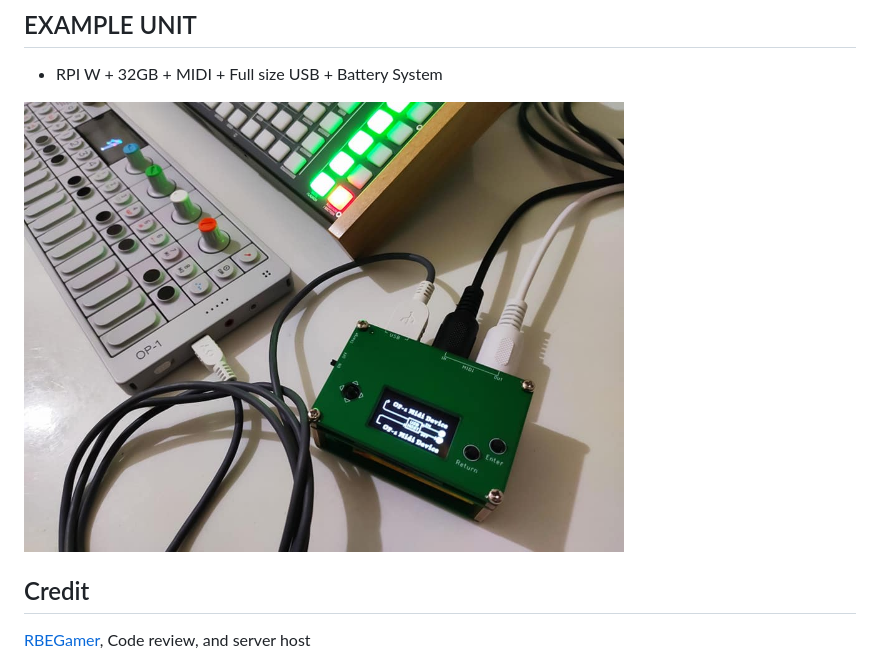
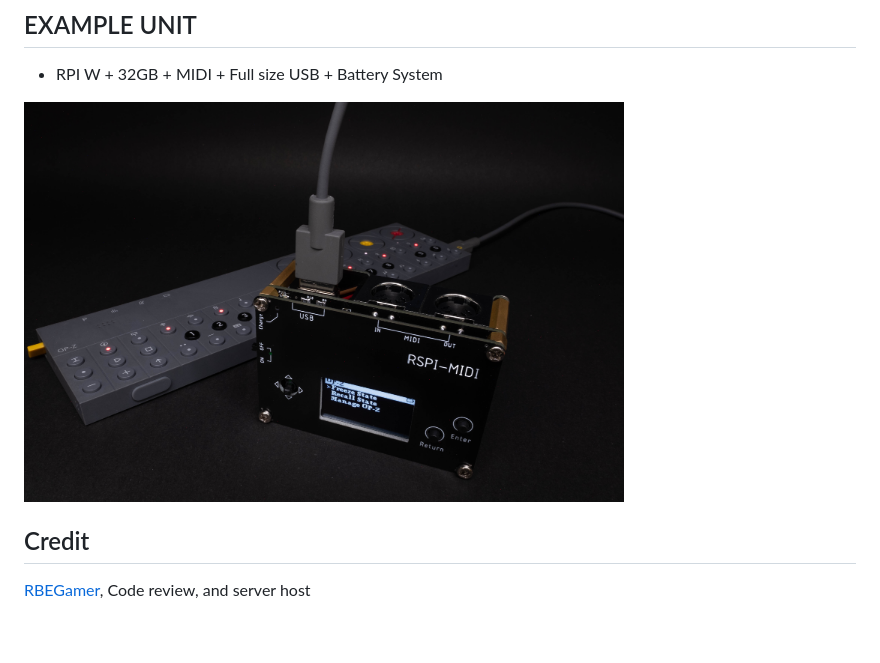
Before and after one commit to adwuard/OP_Manager, a Markdown page: README.md, the part around the change. GitHub-like rendering; pictures changed too: documentation/DSCF1056.jpg (added); blank space fills up the shorter version.

Commit message:
Merge branch 'master' of https://github.com/adwuard/OP1_File_Organizer
# Please enter a commit message to explain why this merge is necessary,
# especially if it merges an updated upstream into a topic branch.
#
# Lines starting with '#' will be ignored, and an empty message aborts
# the commit.

```diff
--- a/README.md
+++ b/README.md
@@ -51,7 +51,7 @@ Fill this form if you are interested buying one [Buy Request Form](https://docs.
 ## EXAMPLE UNIT
 * RPI W + 32GB + MIDI + Full size USB + Battery System
 
-<img src="/documentation/68372175_2678265705519425_1045217593272565760_n.jpg" data-canonical-src="/documentation/68372175_2678265705519425_1045217593272565760_n.jpg" width="600" />
+<img src="/documentation/DSCF1056.jpg" data-canonical-src="/documentation/DSCF1056.jpg" width="600" />
 
 
 
```
